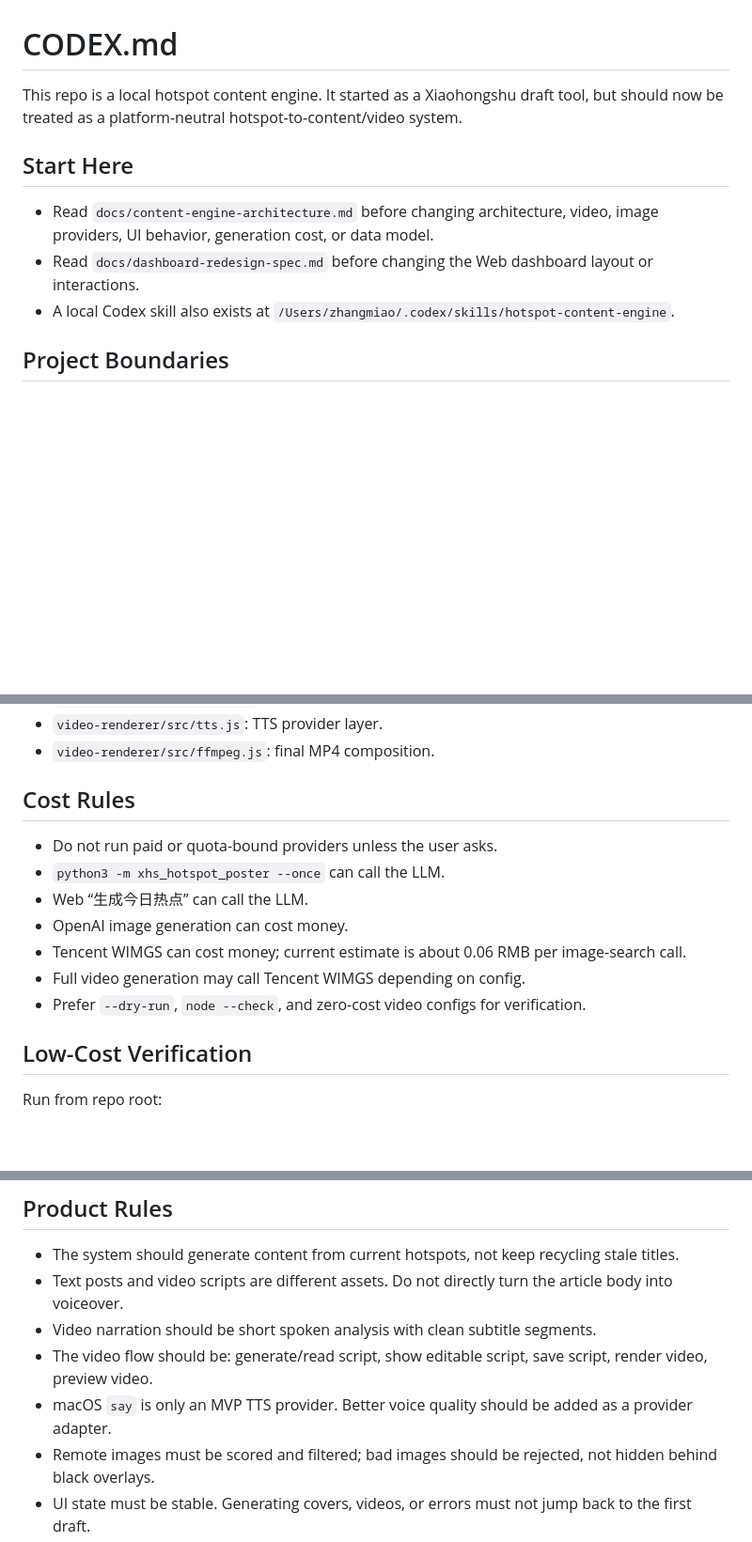
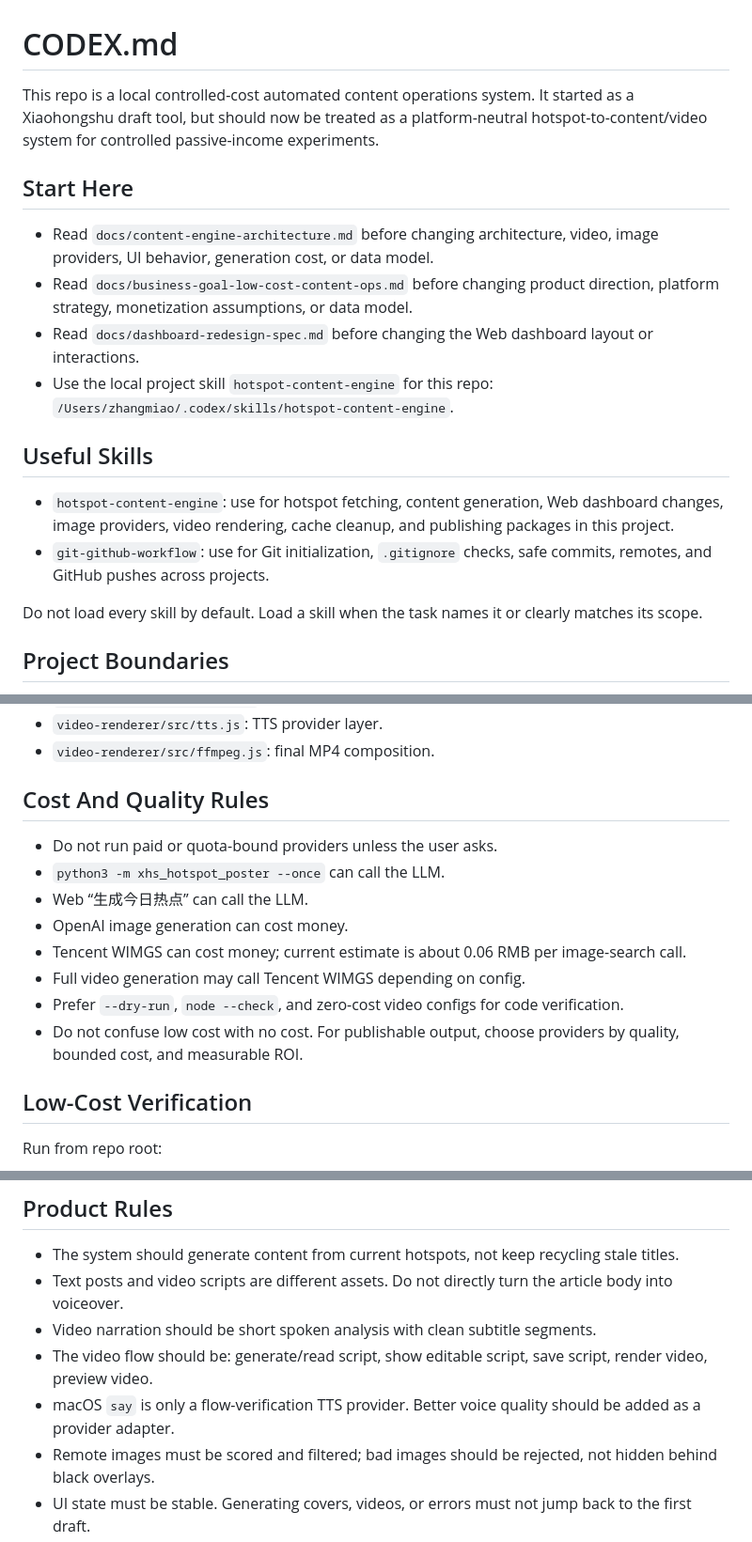
Before and after one commit to miaotmac123/xhs-hotspot-poster, a Markdown page: CODEX.md, 3 parts joined by grey strips. Shown at 94% size. Drawn GitHub-style; blank space fills up the shorter version.

Commit message:
Document controlled-cost content ops goal

```diff
--- a/CODEX.md
+++ b/CODEX.md
@@ -1,12 +1,20 @@
 # CODEX.md
 
-This repo is a local hotspot content engine. It started as a Xiaohongshu draft tool, but should now be treated as a platform-neutral hotspot-to-content/video system.
+This repo is a local controlled-cost automated content operations system. It started as a Xiaohongshu draft tool, but should now be treated as a platform-neutral hotspot-to-content/video system for controlled passive-income experiments.
 
 ## Start Here
 
 - Read `docs/content-engine-architecture.md` before changing architecture, video, image providers, UI behavior, generation cost, or data model.
+- Read `docs/business-goal-low-cost-content-ops.md` before changing product direction, platform strategy, monetization assumptions, or data model.
 - Read `docs/dashboard-redesign-spec.md` before changing the Web dashboard layout or interactions.
-- A local Codex skill also exists at `/Users/zhangmiao/.codex/skills/hotspot-content-engine`.
+- Use the local project skill `hotspot-content-engine` for this repo: `/Users/zhangmiao/.codex/skills/hotspot-content-engine`.
+
+## Useful Skills
+
+- `hotspot-content-engine`: use for hotspot fetching, content generation, Web dashboard changes, image providers, video rendering, cache cleanup, and publishing packages in this project.
+- `git-github-workflow`: use for Git initialization, `.gitignore` checks, safe commits, remotes, and GitHub pushes across projects.
+
+Do not load every skill by default. Load a skill when the task names it or clearly matches its scope.
 
 ## Project Boundaries
 
@@ -31,7 +39,7 @@ This repo is a local hotspot content engine. It started as a Xiaohongshu draft t
 - `video-renderer/src/tts.js`: TTS provider layer.
 - `video-renderer/src/ffmpeg.js`: final MP4 composition.
 
-## Cost Rules
+## Cost And Quality Rules
 
 - Do not run paid or quota-bound providers unless the user asks.
 - `python3 -m xhs_hotspot_poster --once` can call the LLM.
@@ -39,7 +47,8 @@ This repo is a local hotspot content engine. It started as a Xiaohongshu draft t
 - OpenAI image generation can cost money.
 - Tencent WIMGS can cost money; current estimate is about 0.06 RMB per image-search call.
 - Full video generation may call Tencent WIMGS depending on config.
-- Prefer `--dry-run`, `node --check`, and zero-cost video configs for verification.
+- Prefer `--dry-run`, `node --check`, and zero-cost video configs for code verification.
+- Do not confuse low cost with no cost. For publishable output, choose providers by quality, bounded cost, and measurable ROI.
 
 ## Low-Cost Verification
 
@@ -77,7 +86,7 @@ Default URL is `http://127.0.0.1:8765`, but the user may run another port such a
 - Text posts and video scripts are different assets. Do not directly turn the article body into voiceover.
 - Video narration should be short spoken analysis with clean subtitle segments.
 - The video flow should be: generate/read script, show editable script, save script, render video, preview video.
-- macOS `say` is only an MVP TTS provider. Better voice quality should be added as a provider adapter.
+- macOS `say` is only a flow-verification TTS provider. Better voice quality should be added as a provider adapter.
 - Remote images must be scored and filtered; bad images should be rejected, not hidden behind black overlays.
 - UI state must be stable. Generating covers, videos, or errors must not jump back to the first draft.
 - Errors should persist visibly on the selected draft.
```
Also changed, not shown: docs/business-goal-low-cost-content-ops.md (added, +156 -0 lines), docs/content-engine-architecture.md (+8 -5 lines).
